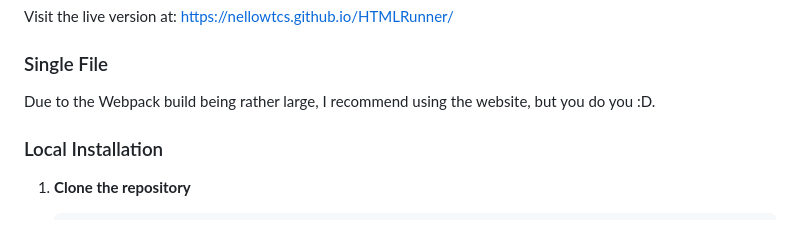
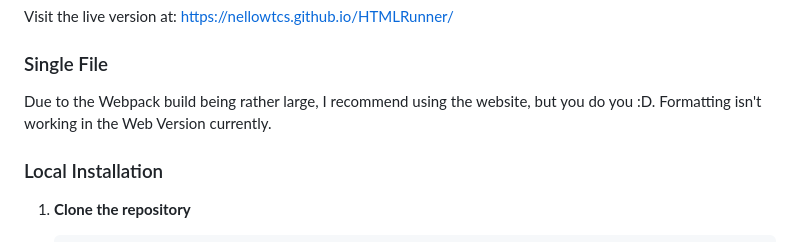
Before and after one commit to NellowTCS/HTMLRunner, a Markdown page: README.md, the part around the change. GitHub-like rendering.

```diff
--- a/README.md
+++ b/README.md
@@ -54,6 +54,7 @@ Visit the live version at: [https://nellowtcs.github.io/HTMLRunner/](https://nel
 
 ### Single File
 Due to the Webpack build being rather large, I recommend using the website, but you do you :D.
+Formatting isn't working in the Web Version currently.
 
 ### Local Installation
 
```
